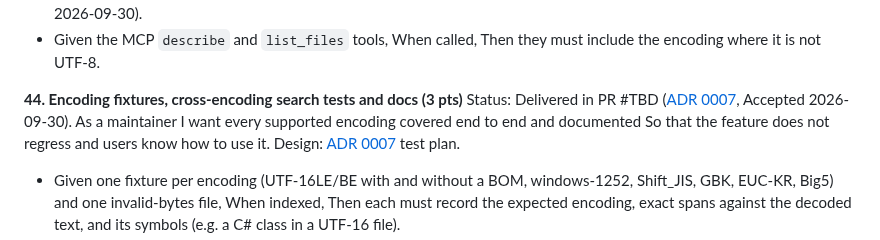
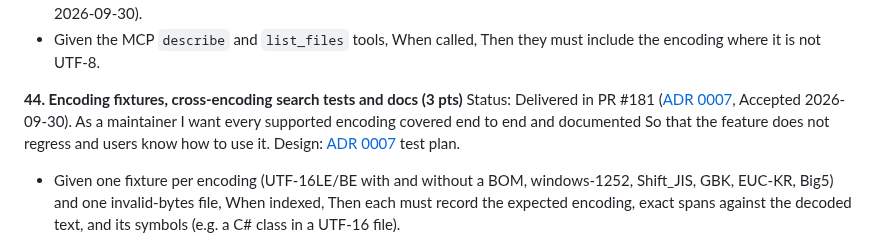
Before and after one commit to P47Phoenix/memory-graph, a Markdown page: docs/epic-code-memory-graph.md, the part around the change. Drawn GitHub-style.

```diff
--- a/docs/epic-code-memory-graph.md
+++ b/docs/epic-code-memory-graph.md
@@ -540,7 +540,7 @@ Design: [ADR 0007](adr/0007-source-encodings.md) C8.
 - Given the MCP `describe` and `list_files` tools, When called, Then they must include the encoding where it is not UTF-8.
 
 **44. Encoding fixtures, cross-encoding search tests and docs (3 pts)**
-Status: Delivered in PR #TBD ([ADR 0007](adr/0007-source-encodings.md), Accepted 2026-09-30).
+Status: Delivered in PR #181 ([ADR 0007](adr/0007-source-encodings.md), Accepted 2026-09-30).
 As a maintainer
 I want every supported encoding covered end to end and documented
 So that the feature does not regress and users know how to use it.
```
Also changed, not shown: docs/adr/0007-source-encodings.md (+1 -1 lines).
